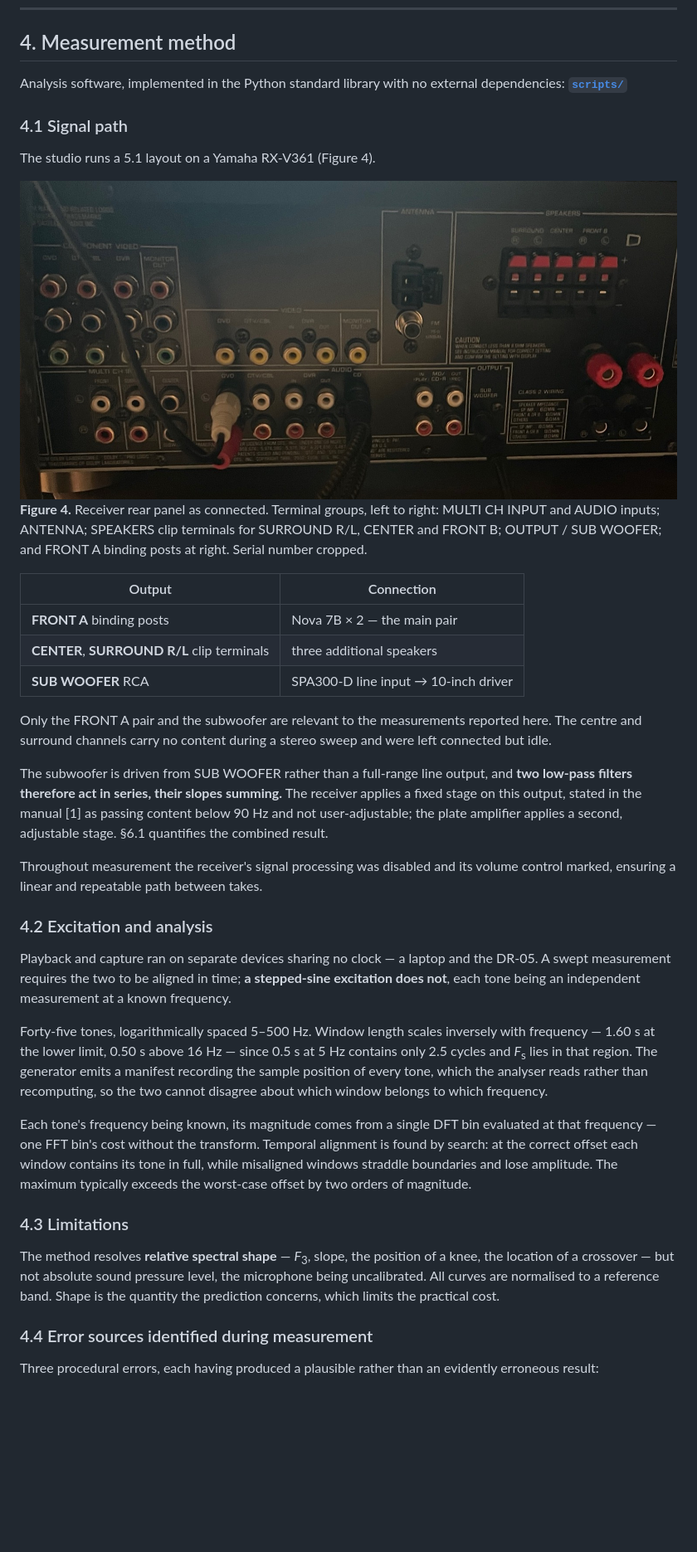
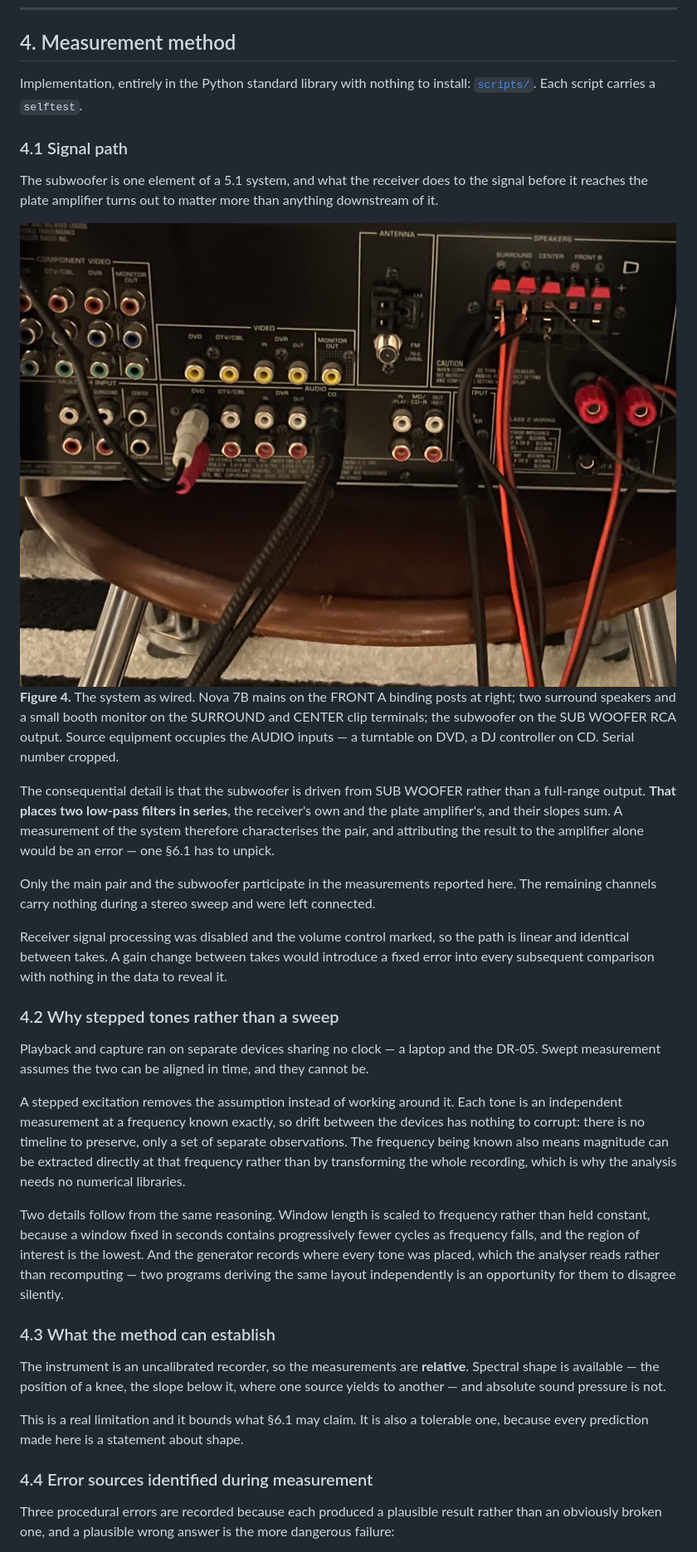
Before and after one commit to Ezkeisac/chrome-subwoofer, a Markdown page: README.md, the part around one of its changes. Shown at 83% size. Drawn GitHub-style; pictures changed too: images/receiver-rear.jpeg (deleted), images/system-wiring.jpeg (added); blank space fills up the shorter version.

```diff
--- a/README.md
+++ b/README.md
@@ -217,64 +201,64 @@ surface is already turning away from the observer, a seam is read as an edge; di
 
 ## 4. Measurement method
 
-Analysis software, implemented in the Python standard library with no external
-dependencies: **[`scripts/`](scripts/)**
+Implementation, entirely in the Python standard library with nothing to install:
+[`scripts/`](scripts/). Each script carries a `selftest`.
 
 ### 4.1 Signal path
 
-The studio runs a 5.1 layout on a Yamaha RX-V361 (Figure 4).
+The subwoofer is one element of a 5.1 system, and what the receiver does to the signal
+before it reaches the plate amplifier turns out to matter more than anything downstream
+of it.
 
-![Figure 4](images/receiver-rear.jpeg)
-**Figure 4.** Receiver rear panel as connected. Terminal groups, left to right: MULTI CH INPUT
-and AUDIO inputs; ANTENNA; SPEAKERS clip terminals for SURROUND R/L, CENTER and FRONT B;
-OUTPUT / SUB WOOFER; and FRONT A binding posts at right. Serial number cropped.
+![Figure 4](images/system-wiring.jpeg)
+**Figure 4.** The system as wired. Nova 7B mains on the FRONT A binding posts at right; two
+surround speakers and a small booth monitor on the SURROUND and CENTER clip terminals; the
+subwoofer on the SUB WOOFER RCA output. Source equipment occupies the AUDIO inputs — a
+turntable on DVD, a DJ controller on CD. Serial number cropped.
 
-| Output | Connection |
-|---|---|
-| **FRONT A** binding posts | Nova 7B × 2 — the main pair |
-| **CENTER**, **SURROUND R/L** clip terminals | three additional speakers |
-| **SUB WOOFER** RCA | SPA300-D line input → 10-inch driver |
+The consequential detail is that the subwoofer is driven from SUB WOOFER rather than a
+full-range output. **That places two low-pass filters in series**, the receiver's own and
+the plate amplifier's, and their slopes sum. A measurement of the system therefore
+characterises the pair, and attributing the result to the amplifier alone would be an
+error — one §6.1 has to unpick.
 
-Only the FRONT A pair and the subwoofer are relevant to the measurements reported here.
-The centre and surround channels carry no content during a stereo sweep and were left
-connected but idle.
+Only the main pair and the subwoofer participate in the measurements reported here. The
+remaining channels carry nothing during a stereo sweep and were left connected.
 
-The subwoofer is driven from SUB WOOFER rather than a full-range line output, and **two
-low-pass filters therefore act in series, their slopes summing.** The receiver applies a
-fixed stage on this output, stated in the manual [1] as passing content below 90 Hz and
-not user-adjustable; the plate amplifier applies a second, adjustable stage. §6.1
-quantifies the combined result.
+Receiver signal processing was disabled and the volume control marked, so the path is
+linear and identical between takes. A gain change between takes would introduce a fixed
+error into every subsequent comparison with nothing in the data to reveal it.
 
-Throughout measurement the receiver's signal processing was disabled and its volume
-control marked, ensuring a linear and repeatable path between takes.
+### 4.2 Why stepped tones rather than a sweep
 
-### 4.2 Excitation and analysis
+Playback and capture ran on separate devices sharing no clock — a laptop and the DR-05.
+Swept measurement assumes the two can be aligned in time, and they cannot be.
 
-Playback and capture ran on separate devices sharing no clock — a laptop and the DR-05. A
-swept measurement requires the two to be aligned in time; **a stepped-sine excitation does
-not**, each tone being an independent measurement at a known frequency.
+A stepped excitation removes the assumption instead of working around it. Each tone is an
+independent measurement at a frequency known exactly, so drift between the devices has
+nothing to corrupt: there is no timeline to preserve, only a set of separate observations.
+The frequency being known also means magnitude can be extracted directly at that
+frequency rather than by transforming the whole recording, which is why the analysis
+needs no numerical libraries.
 
-Forty-five tones, logarithmically spaced 5–500 Hz. Window length scales inversely with
-frequency — 1.60 s at the lower limit, 0.50 s above 16 Hz — since 0.5 s at 5 Hz contains
-only 2.5 cycles and *F*<sub>s</sub> lies in that region. The generator emits a manifest
-recording the sample position of every tone, which the analyser reads rather than
-recomputing, so the two cannot disagree about which window belongs to which frequency.
+Two details follow from the same reasoning. Window length is scaled to frequency rather
+than held constant, because a window fixed in seconds contains progressively fewer cycles
+as frequency falls, and the region of interest is the lowest. And the generator records
+where every tone was placed, which the analyser reads rather than recomputing — two
+programs deriving the same layout independently is an opportunity for them to disagree
+silently.
 
-Each tone's frequency being known, its magnitude comes from a single DFT bin evaluated at
-that frequency — one FFT bin's cost without the transform. Temporal alignment is found by
-search: at the correct offset each window contains its tone in full, while misaligned
-windows straddle boundaries and lose amplitude. The maximum typically exceeds the
-worst-case offset by two orders of magnitude.
+### 4.3 What the method can establish
 
-### 4.3 Limitations
+The instrument is an uncalibrated recorder, so the measurements are **relative**. Spectral
+shape is available — the position of a knee, the slope below it, where one source yields
+to another — and absolute sound pressure is not.
 
-The method resolves **relative spectral shape** — *F*<sub>3</sub>, slope, the position of
-a knee, the location of a crossover — but not absolute sound pressure level, the
-microphone being uncalibrated. All curves are normalised to a reference band. Shape is
-the quantity the prediction concerns, which limits the practical cost.
+This is a real limitation and it bounds what §6.1 may claim. It is also a tolerable one,
+because every prediction made here is a statement about shape.
 
 ### 4.4 Error sources identified during measurement
 
-Three procedural errors, each having produced a plausible rather than an evidently
-erroneous result:
+Three procedural errors are recorded because each produced a plausible result rather than
+an obviously broken one, and a plausible wrong answer is the more dangerous failure:
 
```
Also changed, not shown: other parts of README.md (+90 -182 lines), DISCUSSION.md (added, +77 -0 lines), 4 other files.
